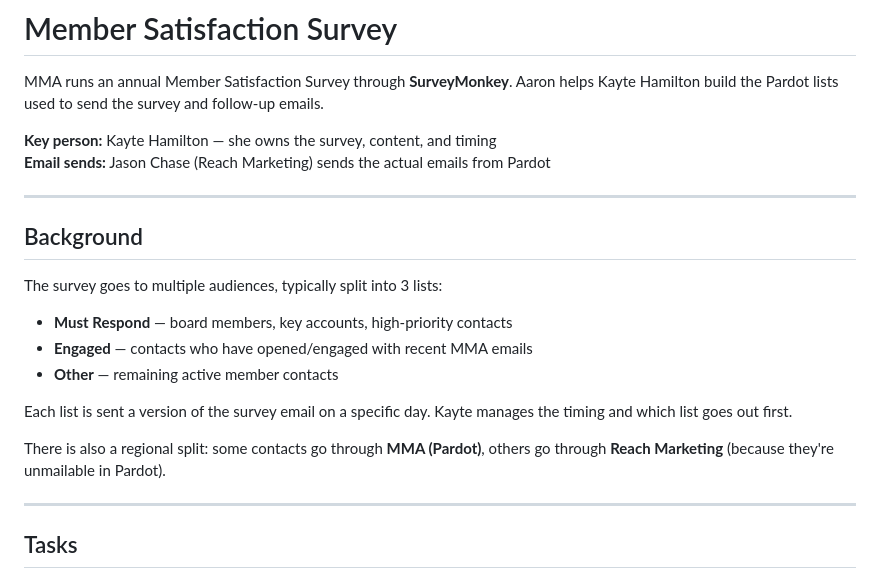
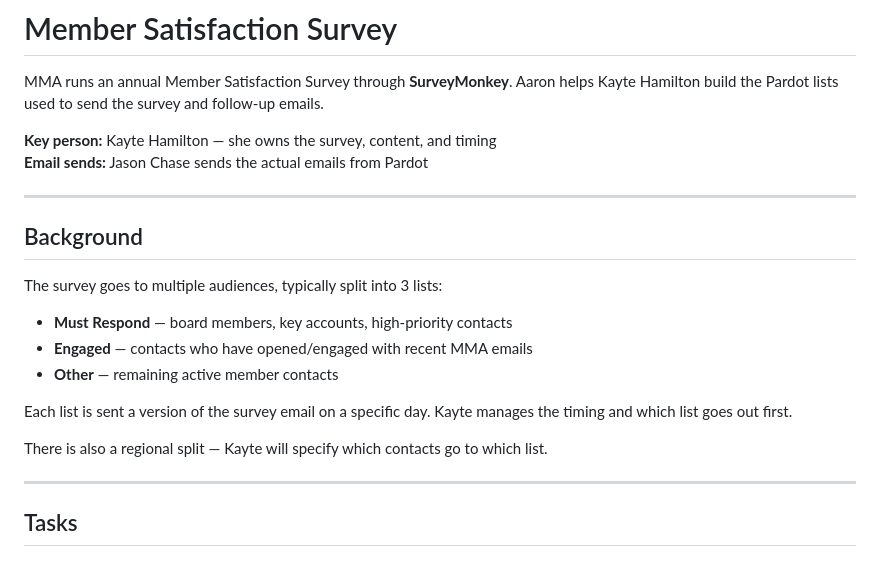
Before and after one commit to aaronsultan1/aaron-coverage, a Markdown page: sections/08-member-satisfaction-survey/README.md, the part around the change. GitHub-like rendering.

```diff
--- a/sections/08-member-satisfaction-survey/README.md
+++ b/sections/08-member-satisfaction-survey/README.md
@@ -3,7 +3,7 @@
 MMA runs an annual Member Satisfaction Survey through **SurveyMonkey**. Aaron helps Kayte Hamilton build the Pardot lists used to send the survey and follow-up emails.
 
 **Key person:** Kayte Hamilton — she owns the survey, content, and timing
-**Email sends:** Jason Chase (Reach Marketing) sends the actual emails from Pardot
+**Email sends:** Jason Chase sends the actual emails from Pardot
 
 ---
 
@@ -16,7 +16,7 @@ The survey goes to multiple audiences, typically split into 3 lists:
 
 Each list is sent a version of the survey email on a specific day. Kayte manages the timing and which list goes out first.
 
-There is also a regional split: some contacts go through **MMA (Pardot)**, others go through **Reach Marketing** (because they're unmailable in Pardot).
+There is also a regional split — Kayte will specify which contacts go to which list.
 
 ---
 
```
Also changed, not shown: sections/02-pardot-email/README.md (+4 -4 lines), sections/04-salesforce-data/README.md (+1 -1 lines).
